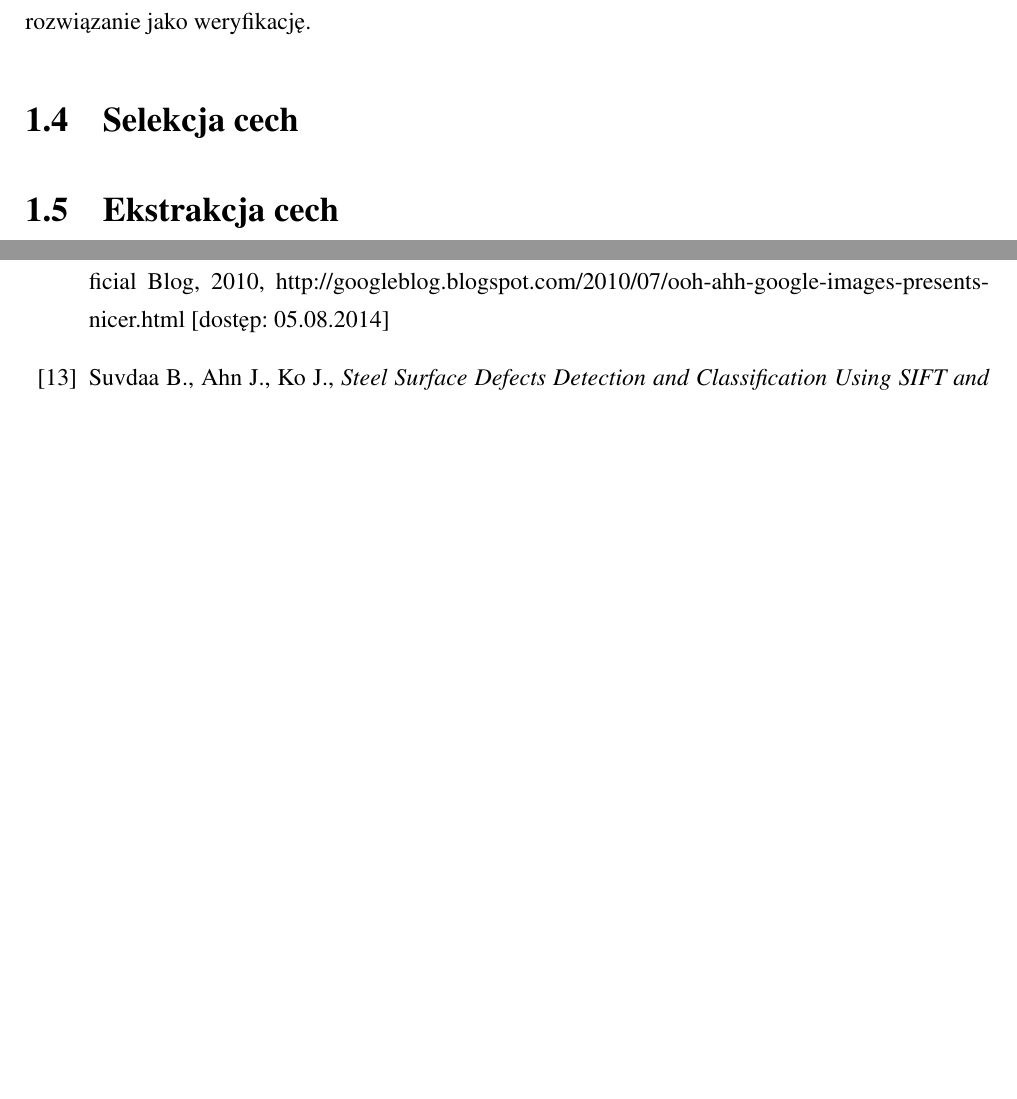
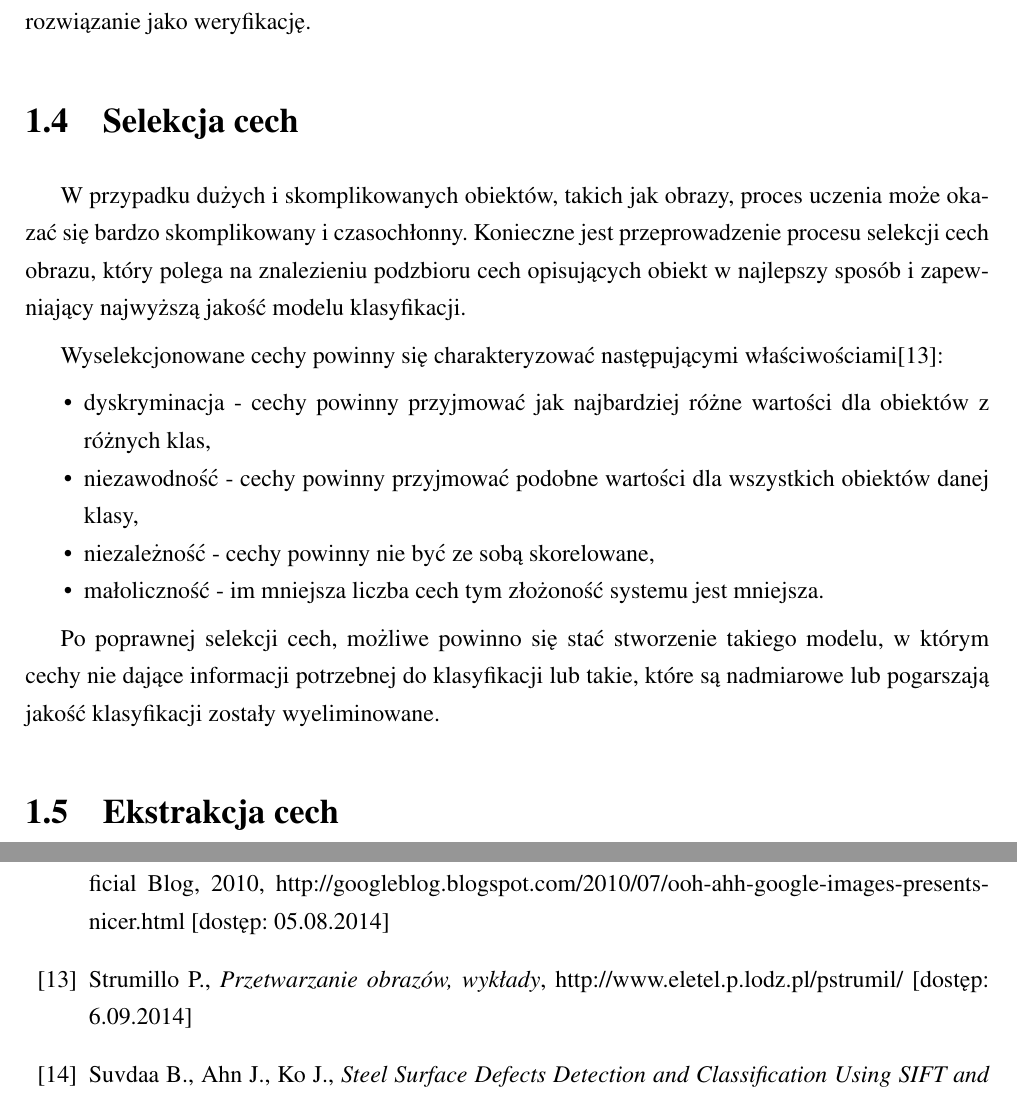
Before and after one commit to michalcichon/praca-magisterska, a LaTeX thesis (praca_magisterska.tex, which reads 01_podstawy_teoretyczne.tex, bibliography.tex): two parts of pages 16 and 28 of 28, joined at a grey line, cut so that both start at the same text, the shorter picture padded with empty space. Compiled offline with pdfLaTeX.

Commit message:
Rozpoznawanie wzorcow

```diff
--- a/01_podstawy_teoretyczne.tex
+++ b/01_podstawy_teoretyczne.tex
@@ -64,6 +64,18 @@ Zbiór wzorców charakteryzujący się podobnymi wektorami cech nazywamy klasą
 W systemach analizy obrazów możemy oprócz rozpoznania zdefiniować również dwa inne pojęcia: identyfikację oraz weryfikację. Gdy nie dysponujemy opisami klas wzorców, a jedynie przechowujemy wzorce referencyjne, celem systemu jest porównanie aktualnego wzorca z bazą referencyjną. Jeśli na podstawie określonej odległości pomiędzy parami wzorców system jest w stanie dokonać wyboru dokładnie jednego wzorca referencyjnego, to określamy takie rozwiązanie jako identyfikację. Natomiast jeśli możemy wybrać przynajmniej jeden ze wzorców referencyjnych to określamy takie rozwiązanie jako weryfikację.
 
 \section{Selekcja cech}
+W przypadku dużych i skomplikowanych obiektów, takich jak obrazy, proces uczenia może okazać się bardzo skomplikowany i czasochłonny. Konieczne jest przeprowadzenie procesu selekcji cech obrazu, który polega na znalezieniu podzbioru cech opisujących obiekt w najlepszy sposób i zapewniający najwyższą jakość modelu klasyfikacji.
+
+Wyselekcjonowane cechy powinny się charakteryzować następującymi właściwościami\cite{STRUMIL}:
+
+\begin{compactitem}
+	\item dyskryminacja - cechy powinny przyjmować jak najbardziej różne wartości dla obiektów z różnych klas,
+	\item niezawodność - cechy powinny przyjmować podobne wartości dla wszystkich obiektów danej klasy,
+	\item niezależność - cechy powinny nie być ze sobą skorelowane,
+	\item małoliczność - im mniejsza liczba cech tym złożoność systemu jest mniejsza.
+\end{compactitem}
+
+Po poprawnej selekcji cech, możliwe powinno się stać stworzenie takiego modelu, w którym cechy nie dające informacji potrzebnej do klasyfikacji lub takie, które są nadmiarowe lub pogarszają jakość klasyfikacji zostały wyeliminowane.
 
 
 \section{Ekstrakcja cech}
--- a/bibliography.tex
+++ b/bibliography.tex
@@ -28,6 +28,8 @@
 
 \bibitem{Google2010} Smith N., \emph{Ooh! Ahh! Google Images presents a nicer way to surf the visual web}, Google Official Blog, 2010, http://googleblog.blogspot.com/2010/07/ooh-ahh-google-images-presents-nicer.html [dostęp: 05.08.2014]
 
+\bibitem{STRUMIL} Strumillo P., \emph{Przetwarzanie obrazów, wykłady}, http://www.eletel.p.lodz.pl/pstrumil/ [dostęp: 6.09.2014]
+
 \bibitem{SUVDAA2012} Suvdaa B., Ahn J., Ko J., \emph{Steel Surface Defects Detection and Classification Using SIFT and Voting Strategy}, International Journal of Software Engineering and Its Applications, Volume 6, No. 2, Apri 2012, Pages 161-166
 
 \bibitem{Tad91} Tadeusiewicz R., Flasiński M., \emph{Rozpoznawanie obrazów}, Warszawa: Państwowe Wydawnictwo Naukowe, 1991, ISBN 83-01-10558-5
```
Also changed, not shown: 02_porownanie.tex (+1 -1 lines), 01_podstawy_teoretyczne.tex (2 more changed lines).
